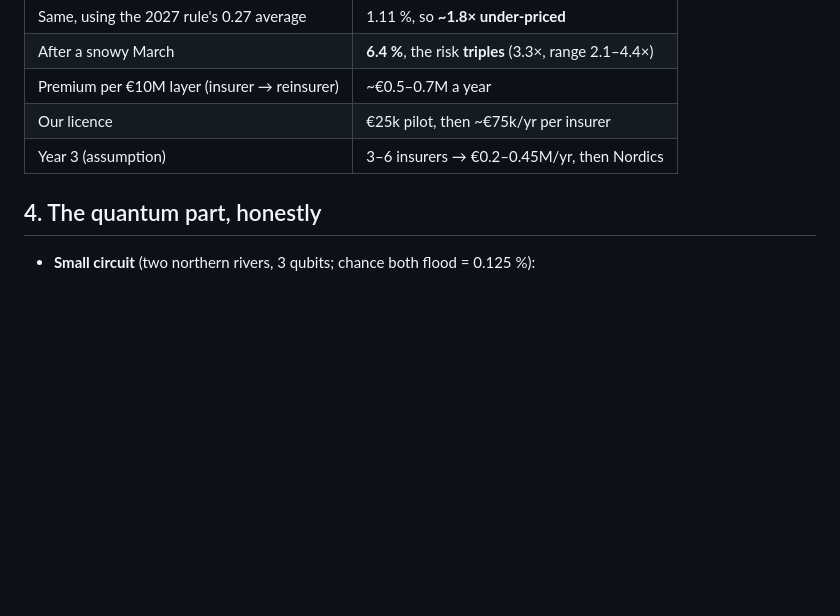
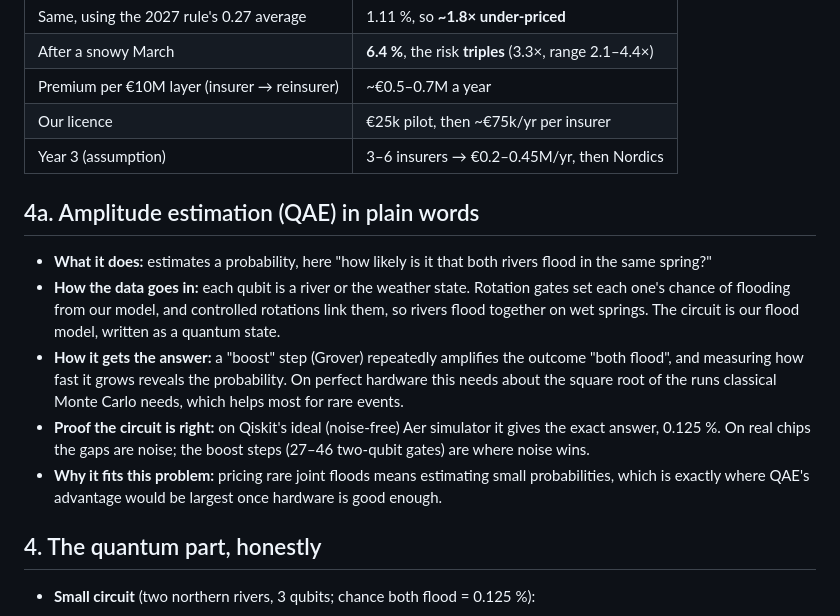
Before and after one commit to Zawaer/tulva, a Markdown page: docs/STUDY_GUIDE.md, the part around the change. GitHub-like rendering; blank space fills up the shorter version.

Commit message:
Script: say the ideal simulator gives the exact answer; study guide: QAE in plain words (mentor advice)
Co-Authored-By: Claude Opus 5.5 <noreply@anthropic.com>

```diff
--- a/docs/STUDY_GUIDE.md
+++ b/docs/STUDY_GUIDE.md
@@ -34,6 +34,19 @@ Read this top to bottom once. The words in **bold** are what to say out loud.
 | Premium per €10M layer (insurer → reinsurer) | ~€0.5–0.7M a year |
 | Our licence | €25k pilot, then ~€75k/yr per insurer |
 | Year 3 (assumption) | 3–6 insurers → €0.2–0.45M/yr, then Nordics |
+
+## 4a. Amplitude estimation (QAE) in plain words
+- **What it does:** estimates a probability, here "how likely is it that both rivers flood in the same spring?"
+- **How the data goes in:** each qubit is a river or the weather state. Rotation gates set each one's chance of
+  flooding from our model, and controlled rotations link them, so rivers flood together on wet springs. The
+  circuit is our flood model, written as a quantum state.
+- **How it gets the answer:** a "boost" step (Grover) repeatedly amplifies the outcome "both flood", and measuring
+  how fast it grows reveals the probability. On perfect hardware this needs about the square root of the runs
+  classical Monte Carlo needs, which helps most for rare events.
+- **Proof the circuit is right:** on Qiskit's ideal (noise-free) Aer simulator it gives the exact answer, 0.125 %.
+  On real chips the gaps are noise; the boost steps (27–46 two-qubit gates) are where noise wins.
+- **Why it fits this problem:** pricing rare joint floods means estimating small probabilities, which is exactly
+  where QAE's advantage would be largest once hardware is good enough.
 
 ## 4. The quantum part, honestly
 - **Small circuit** (two northern rivers, 3 qubits; chance both flood = 0.125 %):
```
Also changed, not shown: deck/PITCH.md (+2 -2 lines).
